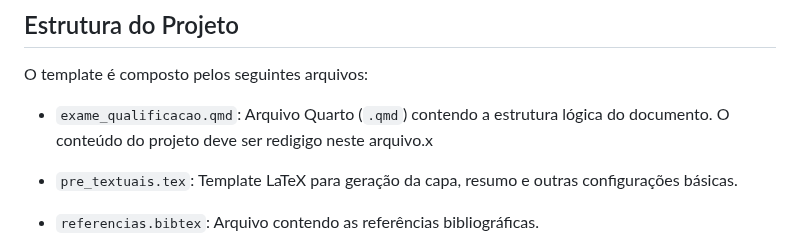
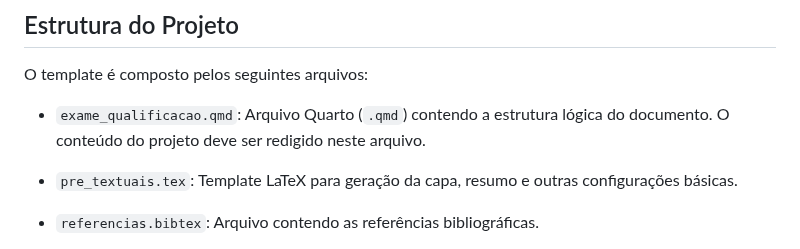
Before and after one commit to washingtonsilva/quarto_exame_qualificacao, a Markdown page: README.md, the part around the change. Rendered like a GitHub page.

Commit message:
README atualizado

```diff
--- a/README.md
+++ b/README.md
@@ -10,7 +10,7 @@ O template é composto pelos seguintes arquivos:
 
 - `exame_qualificacao.qmd`: Arquivo Quarto (`.qmd`) contendo a
 estrutura lógica do documento. O conteúdo do projeto deve ser
-redigigo neste arquivo.x
+redigido neste arquivo.
 
 - `pre_textuais.tex`: Template LaTeX para geração da capa, resumo e
 outras configurações básicas.
```
